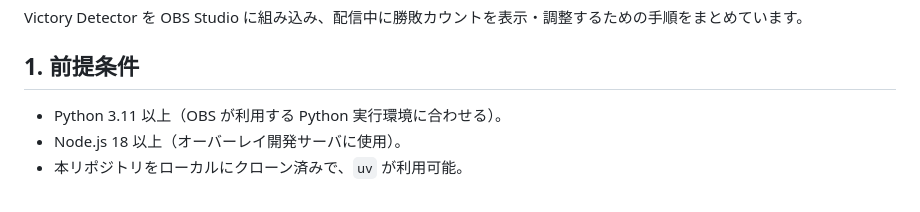
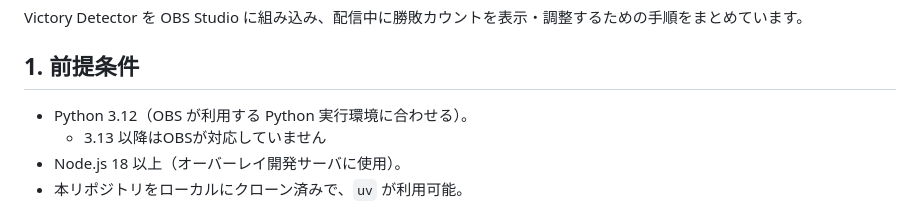
Before and after one commit to ow-utils/ow2-victory-counter, a Markdown page: docs/specs/obs_integration.md, the part around the change. Drawn GitHub-style.

Commit message:
pythonのバージョンを明確化

```diff
--- a/docs/specs/obs_integration.md
+++ b/docs/specs/obs_integration.md
@@ -4,7 +4,8 @@ Victory Detector を OBS Studio に組み込み、配信中に勝敗カウント
 
 ## 1. 前提条件
 
-- Python 3.11 以上（OBS が利用する Python 実行環境に合わせる）。
+- Python 3.12（OBS が利用する Python 実行環境に合わせる）。
+  - 3.13 以降はOBSが対応していません
 - Node.js 18 以上（オーバーレイ開発サーバに使用）。
 - 本リポジトリをローカルにクローン済みで、`uv` が利用可能。
 
```
